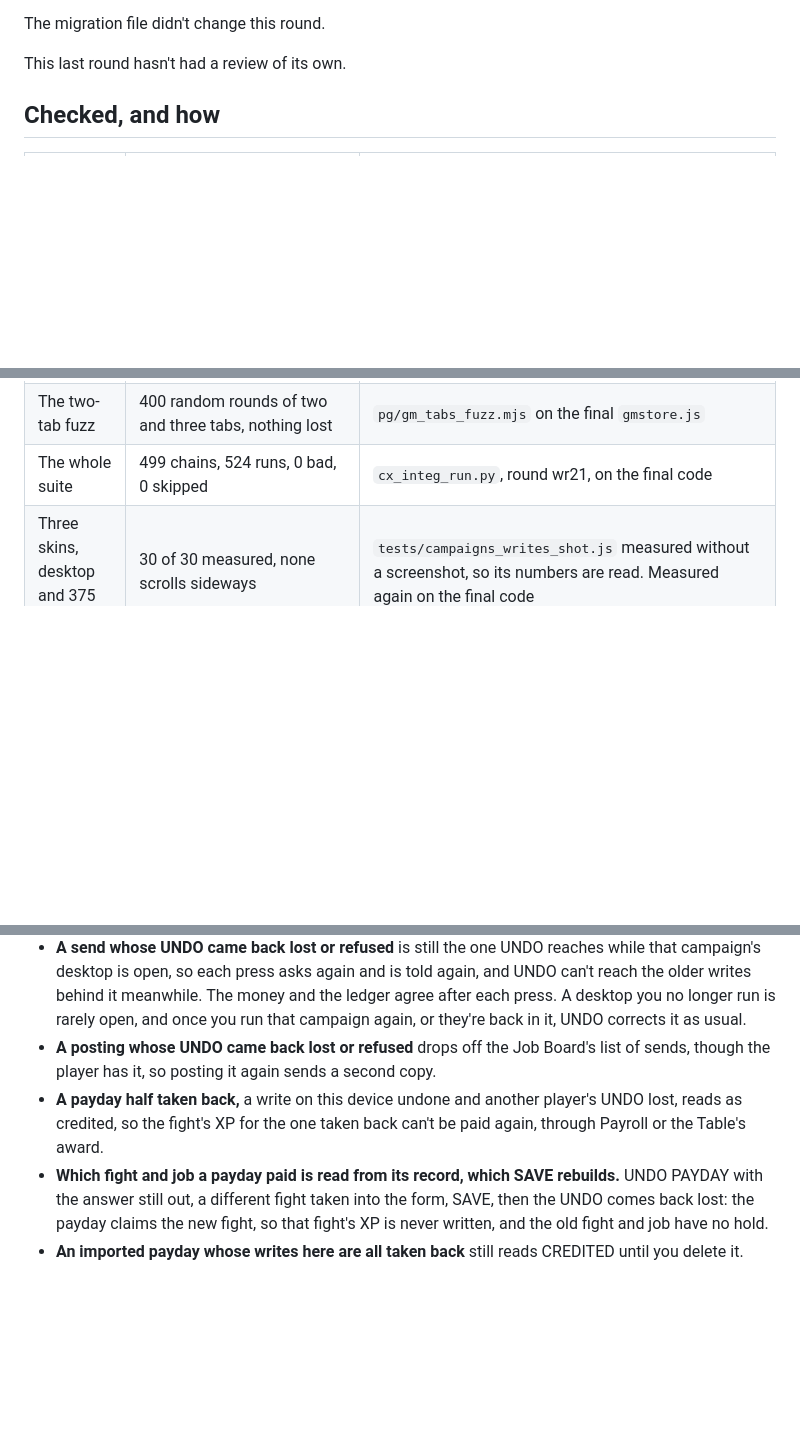
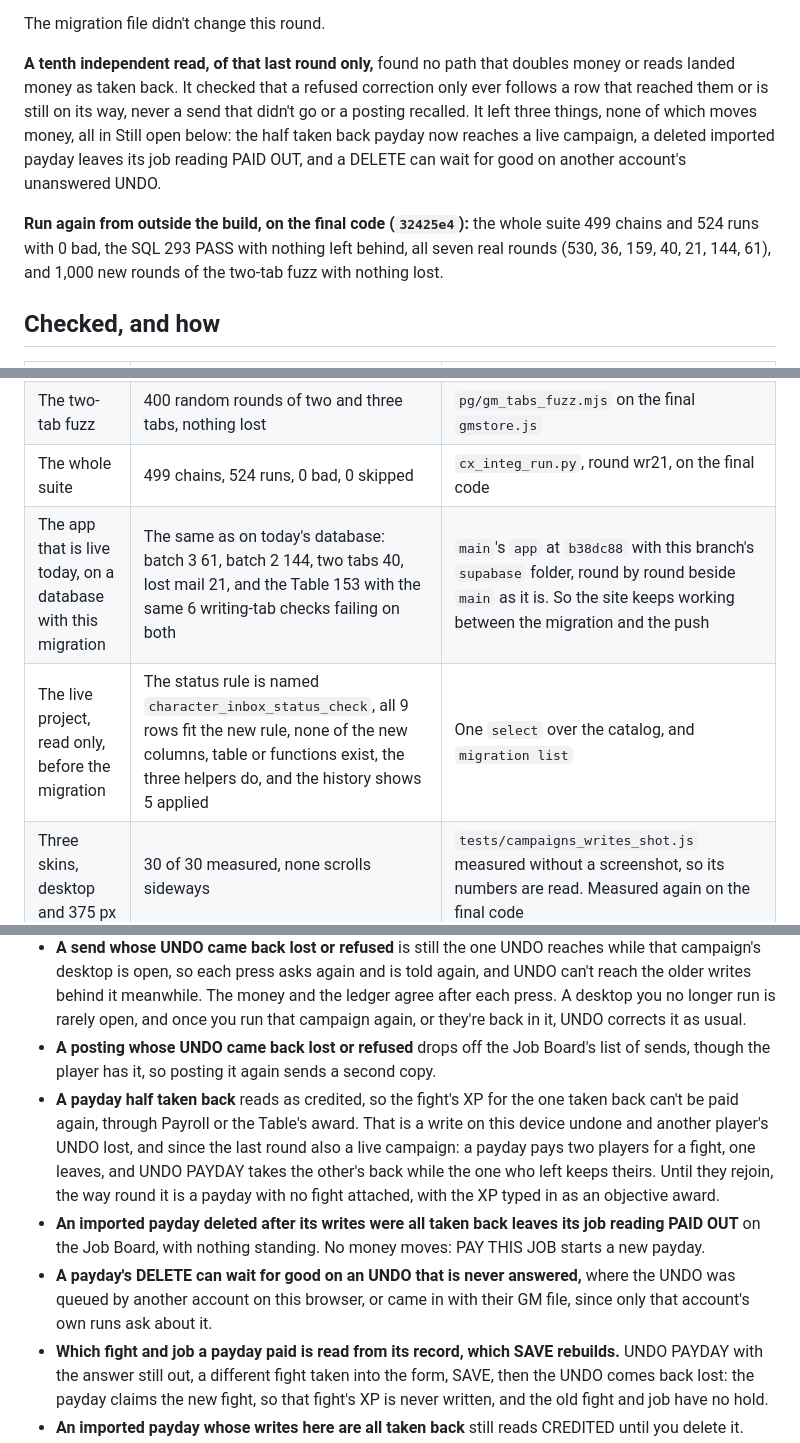
Before and after one commit to Popsculpture/Elysium-Nights-Character-Sheet, a Markdown page: CAMPAIGNS-BUILD-REPORT.md, 3 parts joined by grey strips. Rendered like a GitHub page; blank space fills up the shorter version.

Commit message:
Writing tabs: what the last check found, and the live site through the migration
A tenth read of the last round found no path that doubles money, and left
three things that move none, now in Still open. The suite, the SQL and the
real rounds were run again from outside the build. Today's live app was run
against a database with the new migration, and the live project was read
before it. Docs only.

Co-Authored-By: Claude Fable 5.2 <noreply@anthropic.com>

```diff
--- a/CAMPAIGNS-BUILD-REPORT.md
+++ b/CAMPAIGNS-BUILD-REPORT.md
@@ -986,7 +986,9 @@ That round had a review of its own, below.
 
 The migration file didn't change this round.
 
-This last round hasn't had a review of its own.
+**A tenth independent read, of that last round only,** found no path that doubles money or reads landed money as taken back. It checked that a refused correction only ever follows a row that reached them or is still on its way, never a send that didn't go or a posting recalled. It left three things, none of which moves money, all in Still open below: the half taken back payday now reaches a live campaign, a deleted imported payday leaves its job reading PAID OUT, and a DELETE can wait for good on another account's unanswered UNDO.
+
+**Run again from outside the build, on the final code (`32425e4`):** the whole suite 499 chains and 524 runs with 0 bad, the SQL 293 PASS with nothing left behind, all seven real rounds (530, 36, 159, 40, 21, 144, 61), and 1,000 new rounds of the two-tab fuzz with nothing lost.
 
 ## Checked, and how
 
@@ -1003,6 +1005,8 @@ This last round hasn't had a review of its own.
 | The other real rounds | All pass: batch 2 144, batch 3 61, the Table 159, two tabs 40, the same sequence in one window 21 | On the final code |
 | The two-tab fuzz | 400 random rounds of two and three tabs, nothing lost | `pg/gm_tabs_fuzz.mjs` on the final `gmstore.js` |
 | The whole suite | 499 chains, 524 runs, 0 bad, 0 skipped | `cx_integ_run.py`, round wr21, on the final code |
+| The app that is live today, on a database with this migration | The same as on today's database: batch 3 61, batch 2 144, two tabs 40, lost mail 21, and the Table 153 with the same 6 writing-tab checks failing on both | `main`'s `app` at `b38dc88` with this branch's `supabase` folder, round by round beside `main` as it is. So the site keeps working between the migration and the push |
+| The live project, read only, before the migration | The status rule is named `character_inbox_status_check`, all 9 rows fit the new rule, none of the new columns, table or functions exist, the three helpers do, and the history shows 5 applied | One `select` over the catalog, and `migration list` |
 | Three skins, desktop and 375 px | 30 of 30 measured, none scrolls sideways | `tests/campaigns_writes_shot.js` measured without a screenshot, so its numbers are read. Measured again on the final code |
 
 `gate.js` and `tour.js` have no diff against `main`. No em or en dashes in anything added.
@@ -1042,7 +1046,9 @@ This last round hasn't had a review of its own.
 - **A row still due goes with its campaign if the campaign is deleted,** and the Admin's ledger still reads as paid, an UNDO afterwards included, since nothing is left to say whether it landed.
 - **A send whose UNDO came back lost or refused** is still the one UNDO reaches while that campaign's desktop is open, so each press asks again and is told again, and UNDO can't reach the older writes behind it meanwhile. The money and the ledger agree after each press. A desktop you no longer run is rarely open, and once you run that campaign again, or they're back in it, UNDO corrects it as usual.
 - **A posting whose UNDO came back lost or refused** drops off the Job Board's list of sends, though the player has it, so posting it again sends a second copy.
-- **A payday half taken back,** a write on this device undone and another player's UNDO lost, reads as credited, so the fight's XP for the one taken back can't be paid again, through Payroll or the Table's award.
+- **A payday half taken back** reads as credited, so the fight's XP for the one taken back can't be paid again, through Payroll or the Table's award. That is a write on this device undone and another player's UNDO lost, and since the last round also a live campaign: a payday pays two players for a fight, one leaves, and UNDO PAYDAY takes the other's back while the one who left keeps theirs. Until they rejoin, the way round it is a payday with no fight attached, with the XP typed in as an objective award.
+- **An imported payday deleted after its writes were all taken back leaves its job reading PAID OUT** on the Job Board, with nothing standing. No money moves: PAY THIS JOB starts a new payday.
+- **A payday's DELETE can wait for good on an UNDO that is never answered,** where the UNDO was queued by another account on this browser, or came in with their GM file, since only that account's own runs ask about it.
 - **Which fight and job a payday paid is read from its record, which SAVE rebuilds.** UNDO PAYDAY with the answer still out, a different fight taken into the form, SAVE, then the UNDO comes back lost: the payday claims the new fight, so that fight's XP is never written, and the old fight and job have no hold.
 - **An imported payday whose writes here are all taken back** still reads CREDITED until you delete it.
 - **After an UNDO is answered, a payday's DELETE comes back with the next redraw,** not at once.
```
